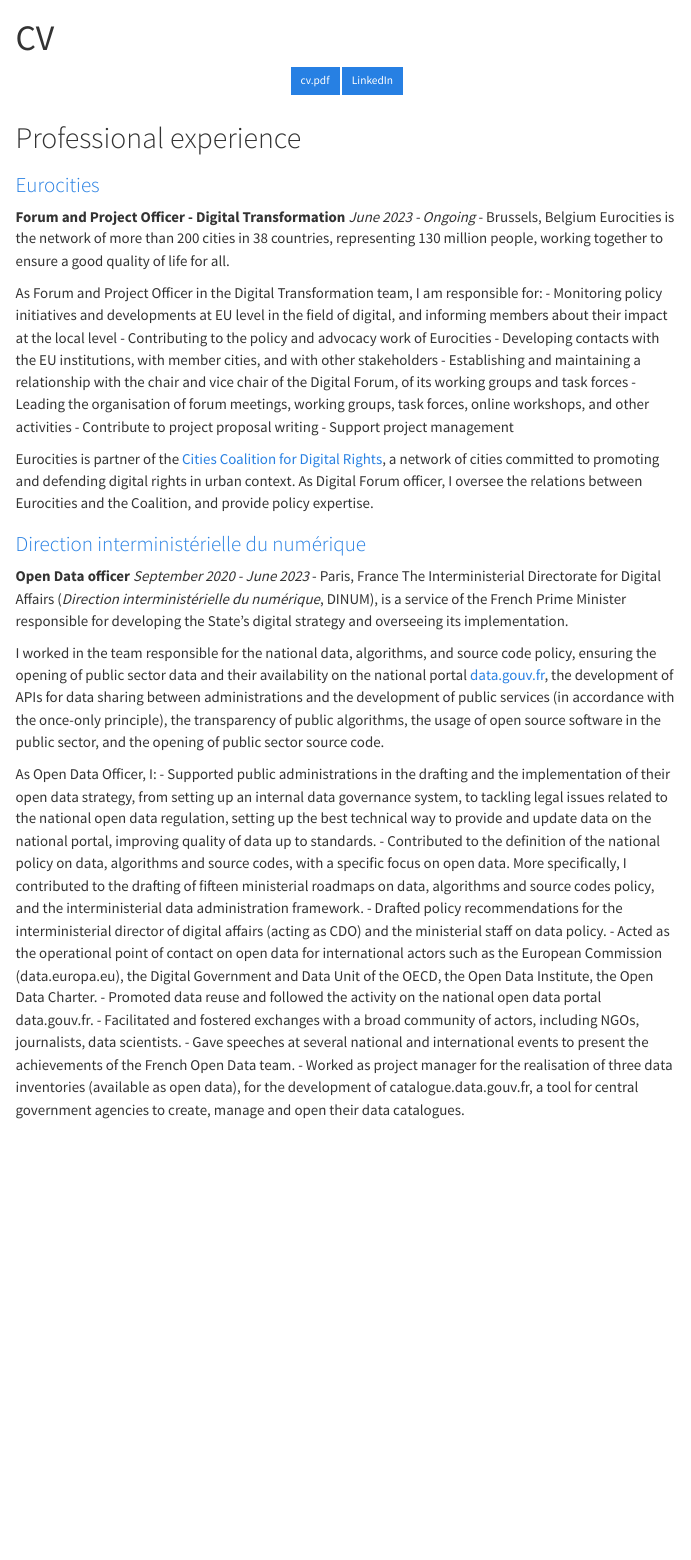
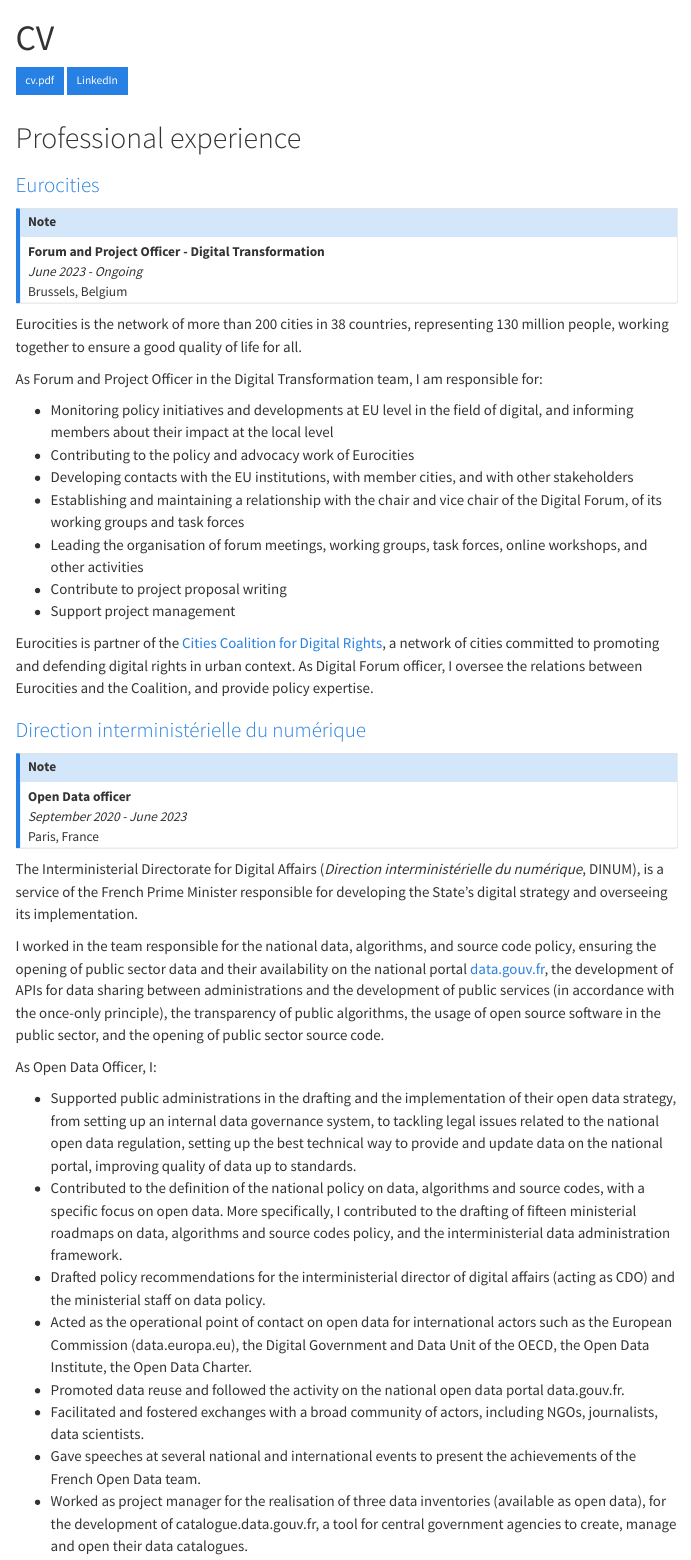
Before and after one commit to restuccia/mario.restuccia.re, a Quarto document (cv.qmd): the page in a window 1100 px wide, from its top. Rendered offline with R 4.5, knitr and Pandoc in place of Quarto, with nearby package versions; menus at the side of the page are left out.

Commit message:
First version of cv

```diff
--- a/_quarto.yml
+++ b/_quarto.yml
@@ -11,6 +11,8 @@
     left:
       - href: index.qmd
         text: Home
+      - href: cv.qmd
+        text: CV
       - href: talks.qmd
         text: Talks
 
--- a/cv.qmd
+++ b/cv.qmd
@@ -1,23 +1,26 @@
 ---
 title: CV
+callout-appearance: minimal
 ---
-
-<center>
 
 ::: {.btn-group role="group" aria-label="CV"}
 <a href="documents/cv-mario-restuccia.pdf"> <button type="button" class="btn btn-primary me-md-2 btn-sm">cv.pdf</button></a> <a href="https://www.linkedin.com/in/mario-restuccia/"> <button type="button" class="btn btn-primary me-md-2 btn-sm">LinkedIn</button></a>
 :::
 
-</center>
 
 # Professional experience
 
 ### [Eurocities](https://eurocities.eu)
-**Forum and Project Officer - Digital Transformation**
-_June 2023 - Ongoing_ - Brussels, Belgium
+::: {.callout-note}
+| **Forum and Project Officer - Digital Transformation**
+| _June 2023 - Ongoing_
+| Brussels, Belgium
+:::
+
 Eurocities is the network of more than 200 cities in 38 countries, representing 130 million people, working together to ensure a good quality of life for all.
 
 As Forum and Project Officer in the Digital Transformation team, I am responsible for:
+
 - Monitoring policy initiatives and developments at EU level in the field of digital, and informing members about their impact at the local level
 - Contributing to the policy and advocacy work of Eurocities
 - Developing contacts with the EU institutions, with member cities, and with other stakeholders
@@ -29,13 +32,18 @@
 Eurocities is partner of the [Cities Coalition for Digital Rights](https://citiesfordigitalrights.org/), a network of cities committed to promoting and defending digital rights in urban context. As Digital Forum officer, I oversee the relations between Eurocities and the Coalition, and provide policy expertise.
 
 ### [Direction interministérielle du numérique](https://numerique.gouv.fr)
-**Open Data officer**
-_September 2020 - June 2023_ - Paris, France
+::: {.callout-note}
+| **Open Data officer**
+| _September 2020 - June 2023_
+| Paris, France
+:::
+
 The Interministerial Directorate for Digital Affairs (_Direction interministérielle du numérique_, DINUM), is a service of the French Prime Minister responsible for developing the State's digital strategy and overseeing its implementation.
 
 I worked in the team responsible for the national data, algorithms, and source code policy, ensuring the opening of public sector data and their availability on the national portal [data.gouv.fr](https://data.gouv.fr), the development of APIs for data sharing between administrations and the development of public services (in accordance with the once-only principle), the transparency of public algorithms, the usage of open source software in the public sector, and the opening of public sector source code.
 
 As Open Data Officer, I:
+
 - Supported public administrations in the drafting and the implementation of their open data strategy, from setting up an internal data governance system, to tackling legal issues related to the national open data regulation, setting up the best technical way to provide and update data on the national portal, improving quality of data up to standards.
 - Contributed to the definition of the national policy on data, algorithms and source codes, with a specific focus on open data. More specifically, I contributed to the drafting of fifteen ministerial roadmaps on data, algorithms and source codes policy, and the interministerial data administration framework.
 - Drafted policy recommendations for the interministerial director of digital affairs (acting as CDO) and the ministerial staff on data policy.
```
Also changed, not shown: 2 other files.
